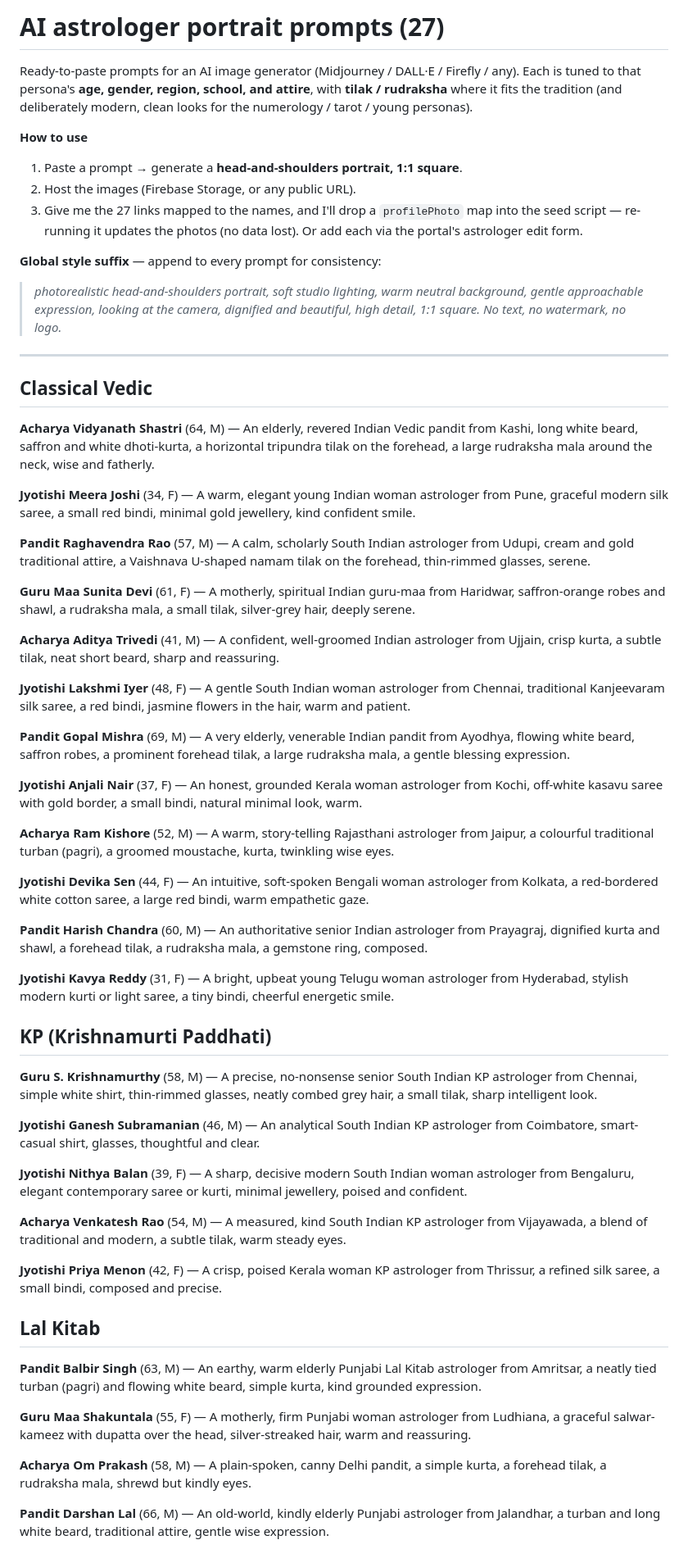
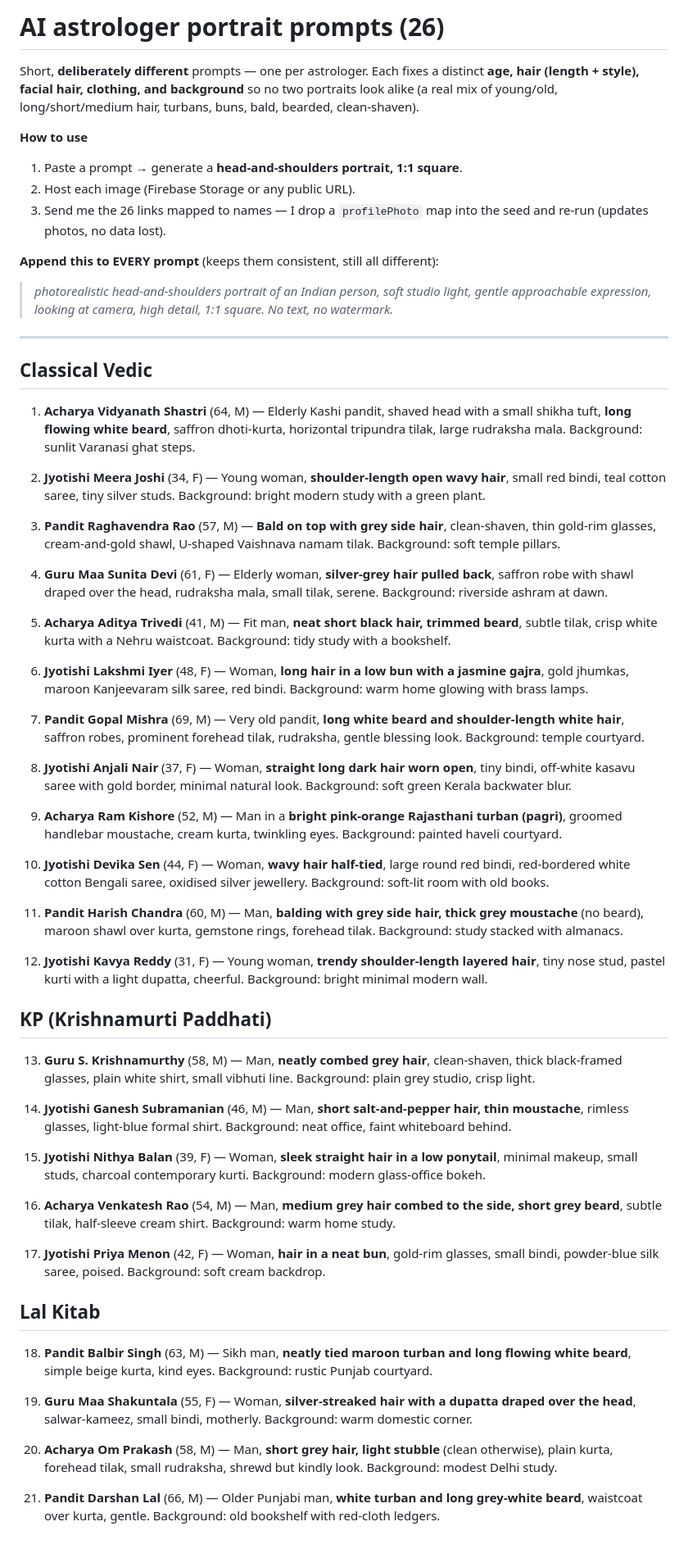
Before and after one commit to aaddrriisshh-dev/Asktro, a Markdown page: docs/AI_ASTROLOGER_PORTRAITS.md, the part around one of its changes. Shown at 82% size. GitHub-like rendering.

Commit message:
docs: rewrite 26 portrait prompts — short + deliberately varied per persona
Each prompt now fixes a distinct age, hair length/style, facial hair, clothing,
and background so no two look alike (Vastu/Mahesh dropped -> 26).

```diff
--- a/docs/AI_ASTROLOGER_PORTRAITS.md
+++ b/docs/AI_ASTROLOGER_PORTRAITS.md
@@ -1,69 +1,68 @@
-# AI astrologer portrait prompts (27)
+# AI astrologer portrait prompts (26)
 
-Ready-to-paste prompts for an AI image generator (Midjourney / DALL·E / Firefly /
-any). Each is tuned to that persona's **age, gender, region, school, and attire**,
-with **tilak / rudraksha** where it fits the tradition (and deliberately modern,
-clean looks for the numerology / tarot / young personas).
+Short, **deliberately different** prompts — one per astrologer. Each fixes a
+distinct **age, hair (length + style), facial hair, clothing, and background** so
+no two portraits look alike (a real mix of young/old, long/short/medium hair,
+turbans, buns, bald, bearded, clean-shaven).
 
 **How to use**
 1. Paste a prompt → generate a **head-and-shoulders portrait, 1:1 square**.
-2. Host the images (Firebase Storage, or any public URL).
-3. Give me the 27 links mapped to the names, and I'll drop a `profilePhoto` map into
-   the seed script — re-running it updates the photos (no data lost). Or add each
-   via the portal's astrologer edit form.
+2. Host each image (Firebase Storage or any public URL).
+3. Send me the 26 links mapped to names — I drop a `profilePhoto` map into the
+   seed and re-run (updates photos, no data lost).
 
-**Global style suffix** — append to every prompt for consistency:
-> *photorealistic head-and-shoulders portrait, soft studio lighting, warm neutral
-> background, gentle approachable expression, looking at the camera, dignified and
-> beautiful, high detail, 1:1 square. No text, no watermark, no logo.*
+**Append this to EVERY prompt** (keeps them consistent, still all different):
+> *photorealistic head-and-shoulders portrait of an Indian person, soft studio
+> light, gentle approachable expression, looking at camera, high detail, 1:1
+> square. No text, no watermark.*
 
 ---
 
 ## Classical Vedic
 
-**Acharya Vidyanath Shastri** (64, M) — An elderly, revered Indian Vedic pandit from Kashi, long white beard, saffron and white dhoti-kurta, a horizontal tripundra tilak on the forehead, a large rudraksha mala around the neck, wise and fatherly.
+1. **Acharya Vidyanath Shastri** (64, M) — Elderly Kashi pandit, shaved head with a small shikha tuft, **long flowing white beard**, saffron dhoti-kurta, horizontal tripundra tilak, large rudraksha mala. Background: sunlit Varanasi ghat steps.
 
-**Jyotishi Meera Joshi** (34, F) — A warm, elegant young Indian woman astrologer from Pune, graceful modern silk saree, a small red bindi, minimal gold jewellery, kind confident smile.
+2. **Jyotishi Meera Joshi** (34, F) — Young woman, **shoulder-length open wavy hair**, small red bindi, teal cotton saree, tiny silver studs. Background: bright modern study with a green plant.
 
-**Pandit Raghavendra Rao** (57, M) — A calm, scholarly South Indian astrologer from Udupi, cream and gold traditional attire, a Vaishnava U-shaped namam tilak on the forehead, thin-rimmed glasses, serene.
+3. **Pandit Raghavendra Rao** (57, M) — **Bald on top with grey side hair**, clean-shaven, thin gold-rim glasses, cream-and-gold shawl, U-shaped Vaishnava namam tilak. Background: soft temple pillars.
 
-**Guru Maa Sunita Devi** (61, F) — A motherly, spiritual Indian guru-maa from Haridwar, saffron-orange robes and shawl, a rudraksha mala, a small tilak, silver-grey hair, deeply serene.
+4. **Guru Maa Sunita Devi** (61, F) — Elderly woman, **silver-grey hair pulled back**, saffron robe with shawl draped over the head, rudraksha mala, small tilak, serene. Background: riverside ashram at dawn.
 
-**Acharya Aditya Trivedi** (41, M) — A confident, well-groomed Indian astrologer from Ujjain, crisp kurta, a subtle tilak, neat short beard, sharp and reassuring.
+5. **Acharya Aditya Trivedi** (41, M) — Fit man, **neat short black hair, trimmed beard**, subtle tilak, crisp white kurta with a Nehru waistcoat. Background: tidy study with a bookshelf.
 
-**Jyotishi Lakshmi Iyer** (48, F) — A gentle South Indian woman astrologer from Chennai, traditional Kanjeevaram silk saree, a red bindi, jasmine flowers in the hair, warm and patient.
+6. **Jyotishi Lakshmi Iyer** (48, F) — Woman, **long hair in a low bun with a jasmine gajra**, gold jhumkas, maroon Kanjeevaram silk saree, red bindi. Background: warm home glowing with brass lamps.
 
-**Pandit Gopal Mishra** (69, M) — A very elderly, venerable Indian pandit from Ayodhya, flowing white beard, saffron robes, a prominent forehead tilak, a large rudraksha mala, a gentle blessing expression.
+7. **Pandit Gopal Mishra** (69, M) — Very old pandit, **long white beard and shoulder-length white hair**, saffron robes, prominent forehead tilak, rudraksha, gentle blessing look. Background: temple courtyard.
 
-**Jyotishi Anjali Nair** (37, F) — An honest, grounded Kerala woman astrologer from Kochi, off-white kasavu saree with gold border, a small bindi, natural minimal look, warm.
+8. **Jyotishi Anjali Nair** (37, F) — Woman, **straight long dark hair worn open**, tiny bindi, off-white kasavu saree with gold border, minimal natural look. Background: soft green Kerala backwater blur.
 
-**Acharya Ram Kishore** (52, M) — A warm, story-telling Rajasthani astrologer from Jaipur, a colourful traditional turban (pagri), a groomed moustache, kurta, twinkling wise eyes.
+9. **Acharya Ram Kishore** (52, M) — Man in a **bright pink-orange Rajasthani turban (pagri)**, groomed handlebar moustache, cream kurta, twinkling eyes. Background: painted haveli courtyard.
 
-**Jyotishi Devika Sen** (44, F) — An intuitive, soft-spoken Bengali woman astrologer from Kolkata, a red-bordered white cotton saree, a large red bindi, warm empathetic gaze.
+10. **Jyotishi Devika Sen** (44, F) — Woman, **wavy hair half-tied**, large round red bindi, red-bordered white cotton Bengali saree, oxidised silver jewellery. Background: soft-lit room with old books.
 
-**Pandit Harish Chandra** (60, M) — An authoritative senior Indian astrologer from Prayagraj, dignified kurta and shawl, a forehead tilak, a rudraksha mala, a gemstone ring, composed.
+11. **Pandit Harish Chandra** (60, M) — Man, **balding with grey side hair, thick grey moustache** (no beard), maroon shawl over kurta, gemstone rings, forehead tilak. Background: study stacked with almanacs.
 
-**Jyotishi Kavya Reddy** (31, F) — A bright, upbeat young Telugu woman astrologer from Hyderabad, stylish modern kurti or light saree, a tiny bindi, cheerful energetic smile.
+12. **Jyotishi Kavya Reddy** (31, F) — Young woman, **trendy shoulder-length layered hair**, tiny nose stud, pastel kurti with a light dupatta, cheerful. Background: bright minimal modern wall.
 
 ## KP (Krishnamurti Paddhati)
 
-**Guru S. Krishnamurthy** (58, M) — A precise, no-nonsense senior South Indian KP astrologer from Chennai, simple white shirt, thin-rimmed glasses, neatly combed grey hair, a small tilak, sharp intelligent look.
+13. **Guru S. Krishnamurthy** (58, M) — Man, **neatly combed grey hair**, clean-shaven, thick black-framed glasses, plain white shirt, small vibhuti line. Background: plain grey studio, crisp light.
 
-**Jyotishi Ganesh Subramanian** (46, M) — An analytical South Indian KP astrologer from Coimbatore, smart-casual shirt, glasses, thoughtful and clear.
+14. **Jyotishi Ganesh Subramanian** (46, M) — Man, **short salt-and-pepper hair, thin moustache**, rimless glasses, light-blue formal shirt. Background: neat office, faint whiteboard behind.
 
-**Jyotishi Nithya Balan** (39, F) — A sharp, decisive modern South Indian woman astrologer from Bengaluru, elegant contemporary saree or kurti, minimal jewellery, poised and confident.
+15. **Jyotishi Nithya Balan** (39, F) — Woman, **sleek straight hair in a low ponytail**, minimal makeup, small studs, charcoal contemporary kurti. Background: modern glass-office bokeh.
 
-**Acharya Venkatesh Rao** (54, M) — A measured, kind South Indian KP astrologer from Vijayawada, a blend of traditional and modern, a subtle tilak, warm steady eyes.
+16. **Acharya Venkatesh Rao** (54, M) — Man, **medium grey hair combed to the side, short grey beard**, subtle tilak, half-sleeve cream shirt. Background: warm home study.
 
-**Jyotishi Priya Menon** (42, F) — A crisp, poised Kerala woman KP astrologer from Thrissur, a refined silk saree, a small bindi, composed and precise.
+17. **Jyotishi Priya Menon** (42, F) — Woman, **hair in a neat bun**, gold-rim glasses, small bindi, powder-blue silk saree, poised. Background: soft cream backdrop.
 
 ## Lal Kitab
 
-**Pandit Balbir Singh** (63, M) — An earthy, warm elderly Punjabi Lal Kitab astrologer from Amritsar, a neatly tied turban (pagri) and flowing white beard, simple kurta, kind grounded expression.
+18. **Pandit Balbir Singh** (63, M) — Sikh man, **neatly tied maroon turban and long flowing white beard**, simple beige kurta, kind eyes. Background: rustic Punjab courtyard.
 
-**Guru Maa Shakuntala** (55, F) — A motherly, firm Punjabi woman astrologer from Ludhiana, a graceful salwar-kameez with dupatta over the head, silver-streaked hair, warm and reassuring.
+19. **Guru Maa Shakuntala** (55, F) — Woman, **silver-streaked hair with a dupatta draped over the head**, salwar-kameez, small bindi, motherly. Background: warm domestic corner.
 
-**Acharya Om Prakash** (58, M) — A plain-spoken, canny Delhi pandit, a simple kurta, a forehead tilak, a rudraksha mala, shrewd but kindly eyes.
+20. **Acharya Om Prakash** (58, M) — Man, **short grey hair, light stubble** (clean otherwise), plain kurta, forehead tilak, small rudraksha, shrewd but kindly look. Background: modest Delhi study.
 
-**Pandit Darshan Lal** (66, M) — An old-world, kindly elderly Punjabi astrologer from Jalandhar, a turban and long white beard, traditional attire, gentle wise expression.
+21. **Pandit Darshan Lal** (66, M) — Older Punjabi man, **white turban and long grey-white beard**, waistcoat over kurta, gentle. Background: old bookshelf with red-cloth ledgers.
 
```
Also changed, not shown: other parts of docs/AI_ASTROLOGER_PORTRAITS.md (+5 -9 lines).
